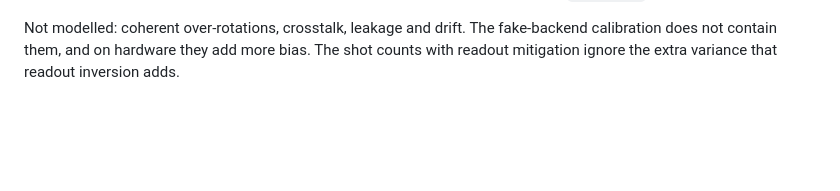
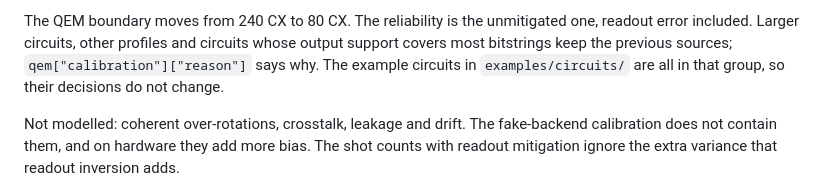
Before and after one commit to MaldoAlberto/qregime, a Markdown page: docs/qregime_and_mitiq.md, the part around one of its changes. GitHub-like rendering; blank space fills up the shorter version.

```diff
--- a/docs/qregime_and_mitiq.md
+++ b/docs/qregime_and_mitiq.md
@@ -128,3 +149,8 @@ kind of 6-qubit mirror circuits:
+The QEM boundary moves from 240 CX to 80 CX. The reliability is the
+unmitigated one, readout error included. Larger circuits, other profiles and
+circuits whose output support covers most bitstrings keep the previous
+sources; `qem["calibration"]["reason"]` says why. The example circuits in
+`examples/circuits/` are all in that group, so their decisions do not change.
 
 Not modelled: coherent over-rotations, crosstalk, leakage and drift. The
 fake-backend calibration does not contain them, and on hardware they add
```
Also changed, not shown: other parts of docs/qregime_and_mitiq.md (+36 -15 lines), README.md (+3 -0 lines), docs/zne_calibrated.png, 7 other files.
